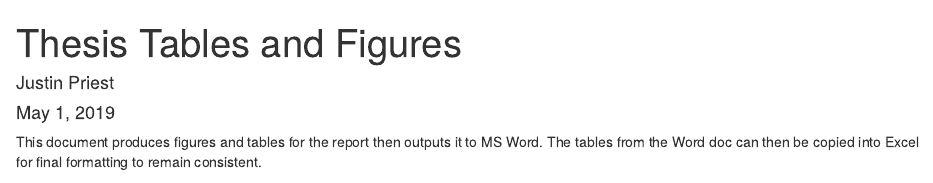
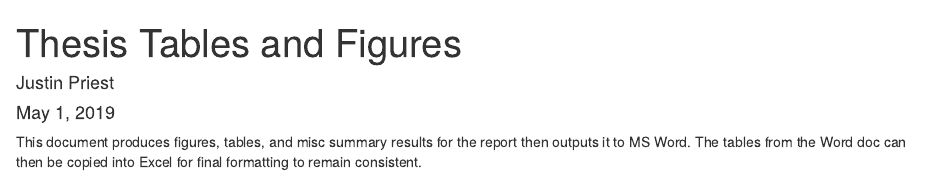
Before and after one commit to justinpriest/envvar_effects_arctic_fish_comm, an R Markdown document (Analysis/thesis2019_Ch1_6-figs.Rmd): the page in a window 1100 px wide, from its top. Rendered offline with R 4.5, knitr and Pandoc, with nearby package versions; drawn as R Markdown's standard HTML page in place of the format the file asks for; some code elsewhere in the file could not run offline.

```diff
--- a/Analysis/thesis2019_Ch1_6-figs.Rmd
+++ b/Analysis/thesis2019_Ch1_6-figs.Rmd
@@ -4,7 +4,7 @@
 date: "May 1, 2019"
 output: word_document
 ---
-This document produces figures and tables for the report then outputs it to MS Word.
+This document produces figures, tables, and misc summary results for the report then outputs it to MS Word.
 The tables from the Word doc can then be copied into Excel for final formatting to remain consistent.
 
 
```
Also changed, not shown: 3 other files.
